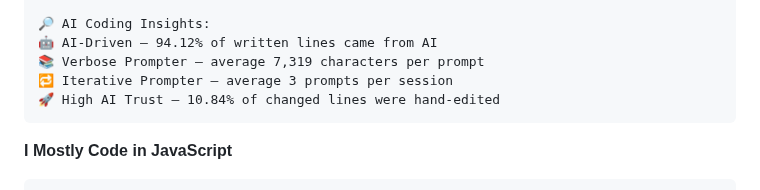
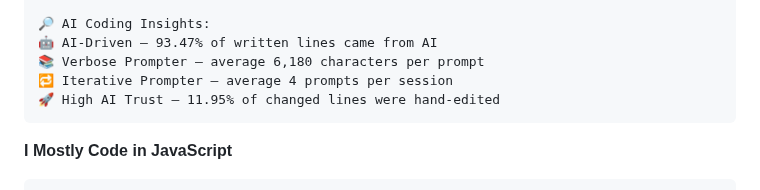
Before and after one commit to Talal-Sharaa/Talal-Sharaa, a Markdown page: README.md, the part around one of its changes. Rendered like a GitHub page; folded sections open.

````diff
--- a/README.md
+++ b/README.md
@@ -236,10 +236,10 @@ GLM                      0 lines             ░░░░░░░░░░░
 Claude-Code              0 lines             ░░░░░░░░░░░░░░░░░░░░░░░░░   00.00 %
 
 🔎 AI Coding Insights:
-🤖 AI-Driven — 94.12% of written lines came from AI
-📚 Verbose Prompter — average 7,319 characters per prompt
-🔁 Iterative Prompter — average 3 prompts per session
-🚀 High AI Trust — 10.84% of changed lines were hand-edited
+🤖 AI-Driven — 93.47% of written lines came from AI
+📚 Verbose Prompter — average 6,180 characters per prompt
+🔁 Iterative Prompter — average 4 prompts per session
+🚀 High AI Trust — 11.95% of changed lines were hand-edited
 ```
 
 **I Mostly Code in JavaScript**
````
Also changed, not shown: other parts of README.md (+40 -40 lines), assets/bar_graph.png.
